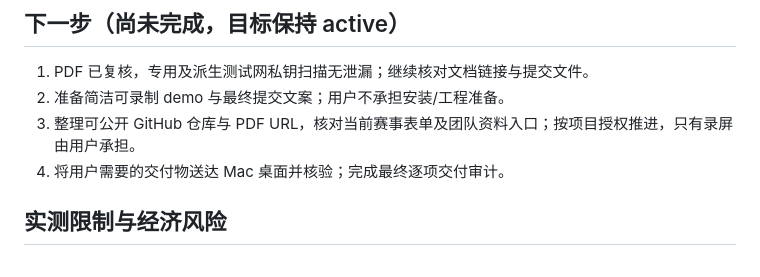
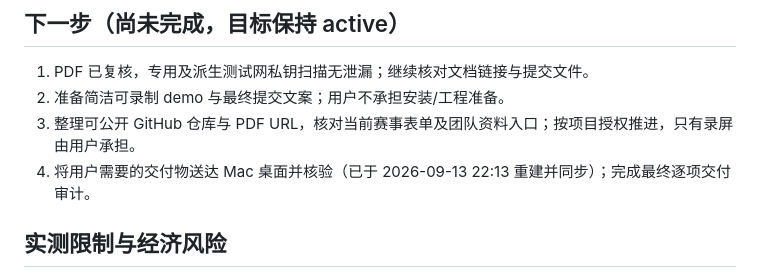
Before and after one commit to miemiemi2/statelift-ctc, a Markdown page: STATUS.md, the part around the change. Rendered like a GitHub page.

Commit message:
Record final Mac delivery sync

```diff
--- a/STATUS.md
+++ b/STATUS.md
@@ -20,7 +20,7 @@
 1. PDF 已复核，专用及派生测试网私钥扫描无泄漏；继续核对文档链接与提交文件。
 2. 准备简洁可录制 demo 与最终提交文案；用户不承担安装/工程准备。
 3. 整理可公开 GitHub 仓库与 PDF URL，核对当前赛事表单及团队资料入口；按项目授权推进，只有录屏由用户承担。
-4. 将用户需要的交付物送达 Mac 桌面并核验；完成最终逐项交付审计。
+4. 将用户需要的交付物送达 Mac 桌面并核验（已于 2026-09-13 22:13 重建并同步）；完成最终逐项交付审计。
 
 ## 实测限制与经济风险
 
```
